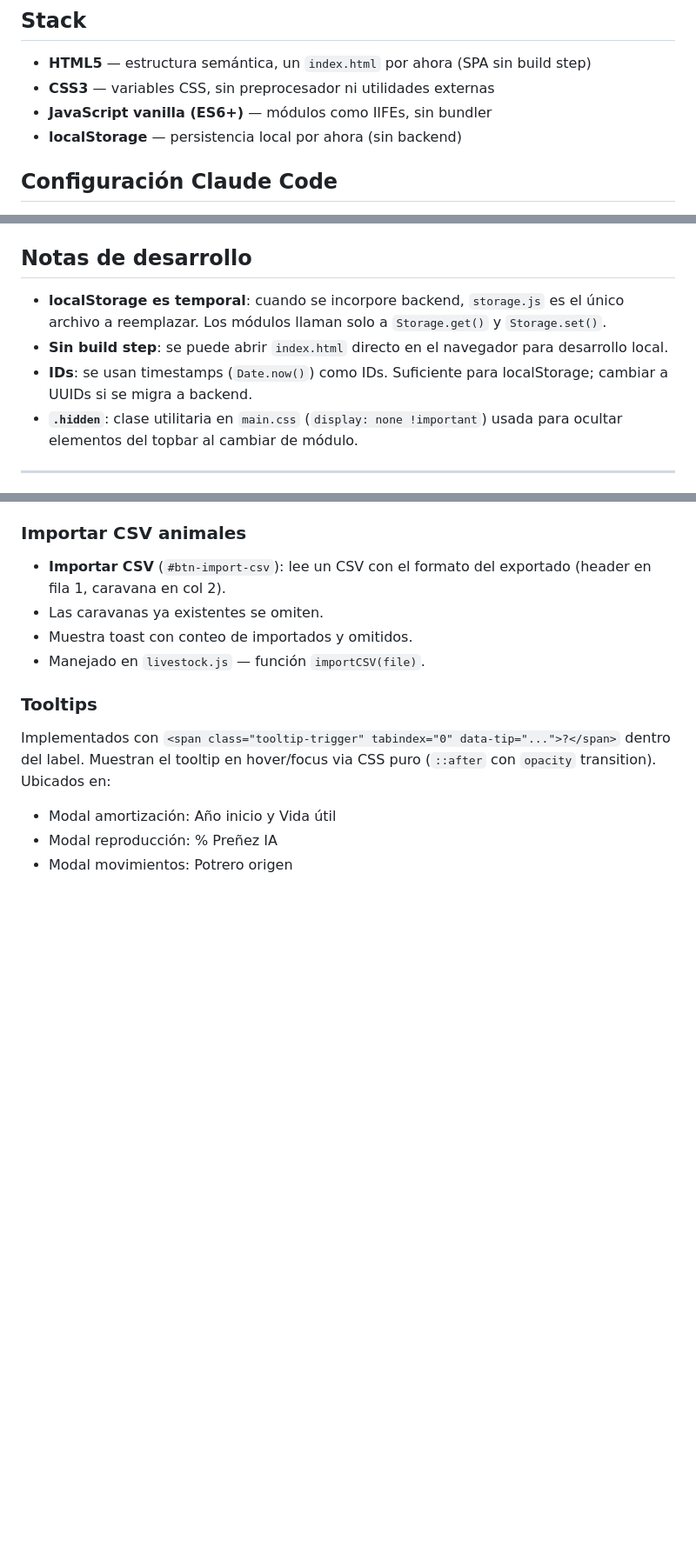
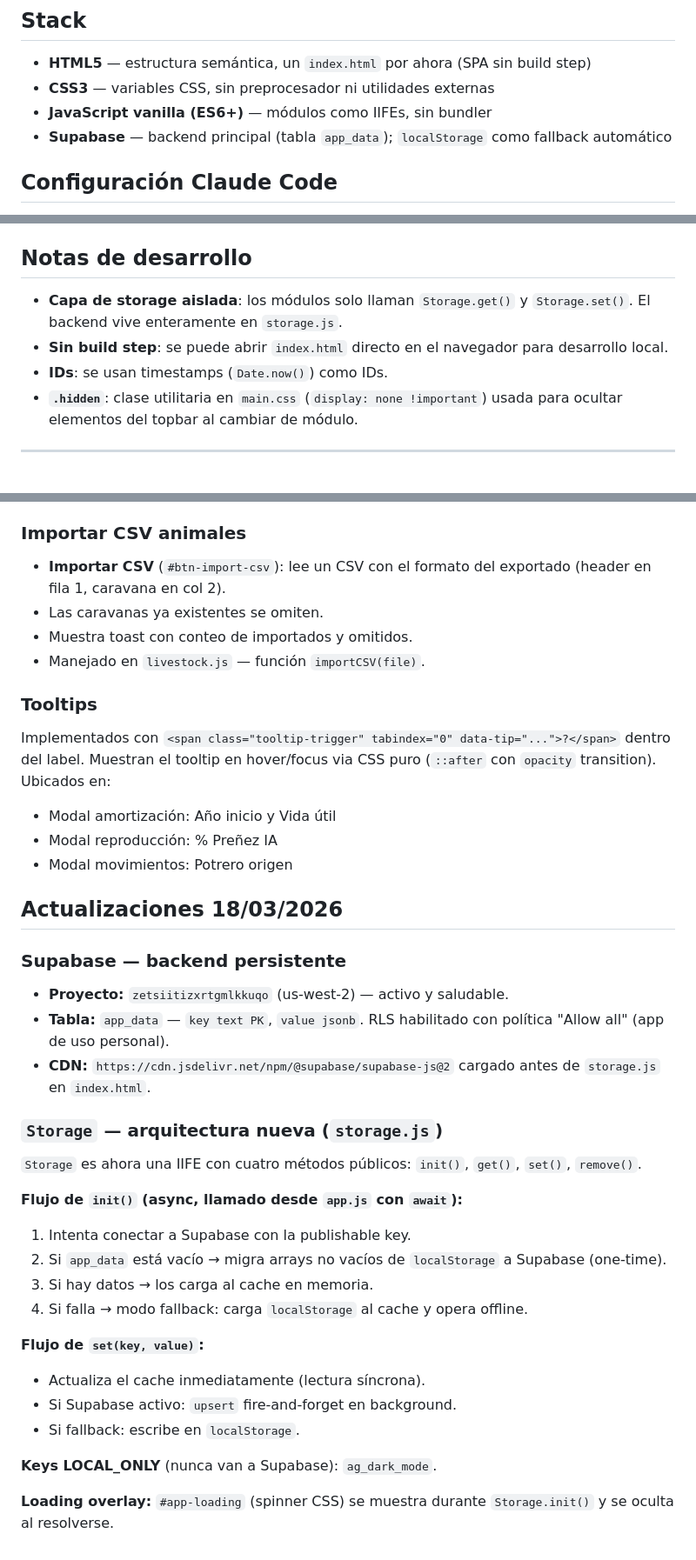
Before and after one commit to ConraPal/agostos-app, a Markdown page: CLAUDE.md, 3 parts joined by grey strips. Shown at 87% size. GitHub-like rendering; blank space fills up the shorter version.

Commit message:
Actualizar CLAUDE.md: documentar integración Supabase
Co-Authored-By: Claude Sonnet 4.6 <noreply@anthropic.com>

```diff
--- a/CLAUDE.md
+++ b/CLAUDE.md
@@ -7,7 +7,7 @@ App web de gestión de campo construida con tecnologías vanilla, sin frameworks
 - **HTML5** — estructura semántica, un `index.html` por ahora (SPA sin build step)
 - **CSS3** — variables CSS, sin preprocesador ni utilidades externas
 - **JavaScript vanilla (ES6+)** — módulos como IIFEs, sin bundler
-- **localStorage** — persistencia local por ahora (sin backend)
+- **Supabase** — backend principal (tabla `app_data`); `localStorage` como fallback automático
 
 ## Configuración Claude Code
 
@@ -490,9 +490,9 @@ Retorna una versión con debounce de la función `fn`. Por defecto `ms = 300`. U
 
 ## Notas de desarrollo
 
-- **localStorage es temporal**: cuando se incorpore backend, `storage.js` es el único archivo a reemplazar. Los módulos llaman solo a `Storage.get()` y `Storage.set()`.
+- **Capa de storage aislada**: los módulos solo llaman `Storage.get()` y `Storage.set()`. El backend vive enteramente en `storage.js`.
 - **Sin build step**: se puede abrir `index.html` directo en el navegador para desarrollo local.
-- **IDs**: se usan timestamps (`Date.now()`) como IDs. Suficiente para localStorage; cambiar a UUIDs si se migra a backend.
+- **IDs**: se usan timestamps (`Date.now()`) como IDs.
 - **`.hidden`**: clase utilitaria en `main.css` (`display: none !important`) usada para ocultar elementos del topbar al cambiar de módulo.
 
 ---
@@ -560,3 +560,30 @@ Implementados con `<span class="tooltip-trigger" tabindex="0" data-tip="...">?</
 - Modal amortización: Año inicio y Vida útil
 - Modal reproducción: % Preñez IA
 - Modal movimientos: Potrero origen
+
+## Actualizaciones 18/03/2026
+
+### Supabase — backend persistente
+
+- **Proyecto:** `zetsiitizxrtgmlkkuqo` (us-west-2) — activo y saludable.
+- **Tabla:** `app_data` — `key text PK`, `value jsonb`. RLS habilitado con política "Allow all" (app de uso personal).
+- **CDN:** `https://cdn.jsdelivr.net/npm/@supabase/supabase-js@2` cargado antes de `storage.js` en `index.html`.
+
+### `Storage` — arquitectura nueva (`storage.js`)
+
+`Storage` es ahora una IIFE con cuatro métodos públicos: `init()`, `get()`, `set()`, `remove()`.
+
+**Flujo de `init()` (async, llamado desde `app.js` con `await`):**
+1. Intenta conectar a Supabase con la publishable key.
+2. Si `app_data` está vacío → migra arrays no vacíos de `localStorage` a Supabase (one-time).
+3. Si hay datos → los carga al cache en memoria.
+4. Si falla → modo fallback: carga `localStorage` al cache y opera offline.
+
+**Flujo de `set(key, value)`:**
+- Actualiza el cache inmediatamente (lectura síncrona).
+- Si Supabase activo: `upsert` fire-and-forget en background.
+- Si fallback: escribe en `localStorage`.
+
+**Keys LOCAL_ONLY** (nunca van a Supabase): `ag_dark_mode`.
+
+**Loading overlay:** `#app-loading` (spinner CSS) se muestra durante `Storage.init()` y se oculta al resolverse.
```
Also changed, not shown: other parts of CLAUDE.md (+1 -1 lines).
